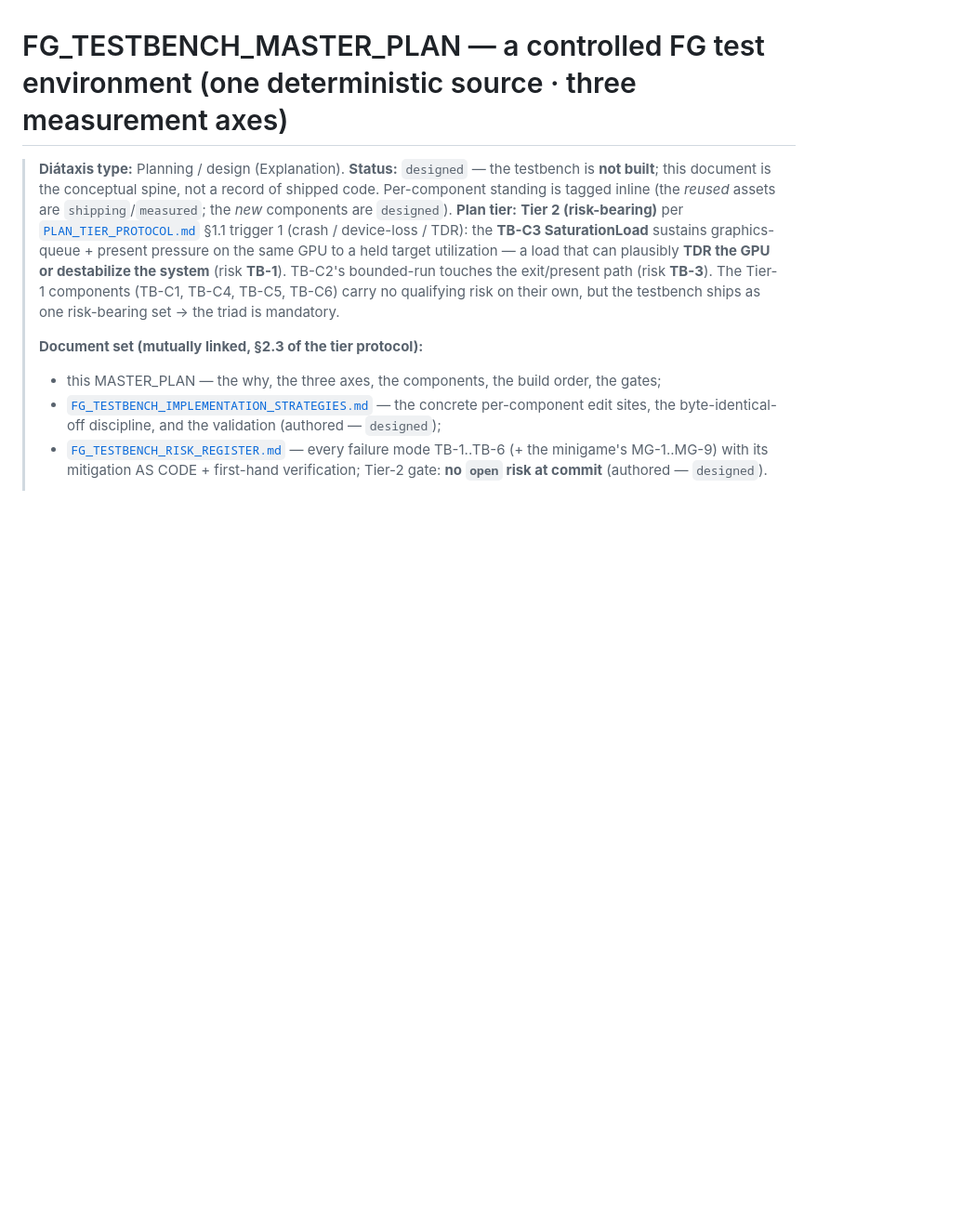
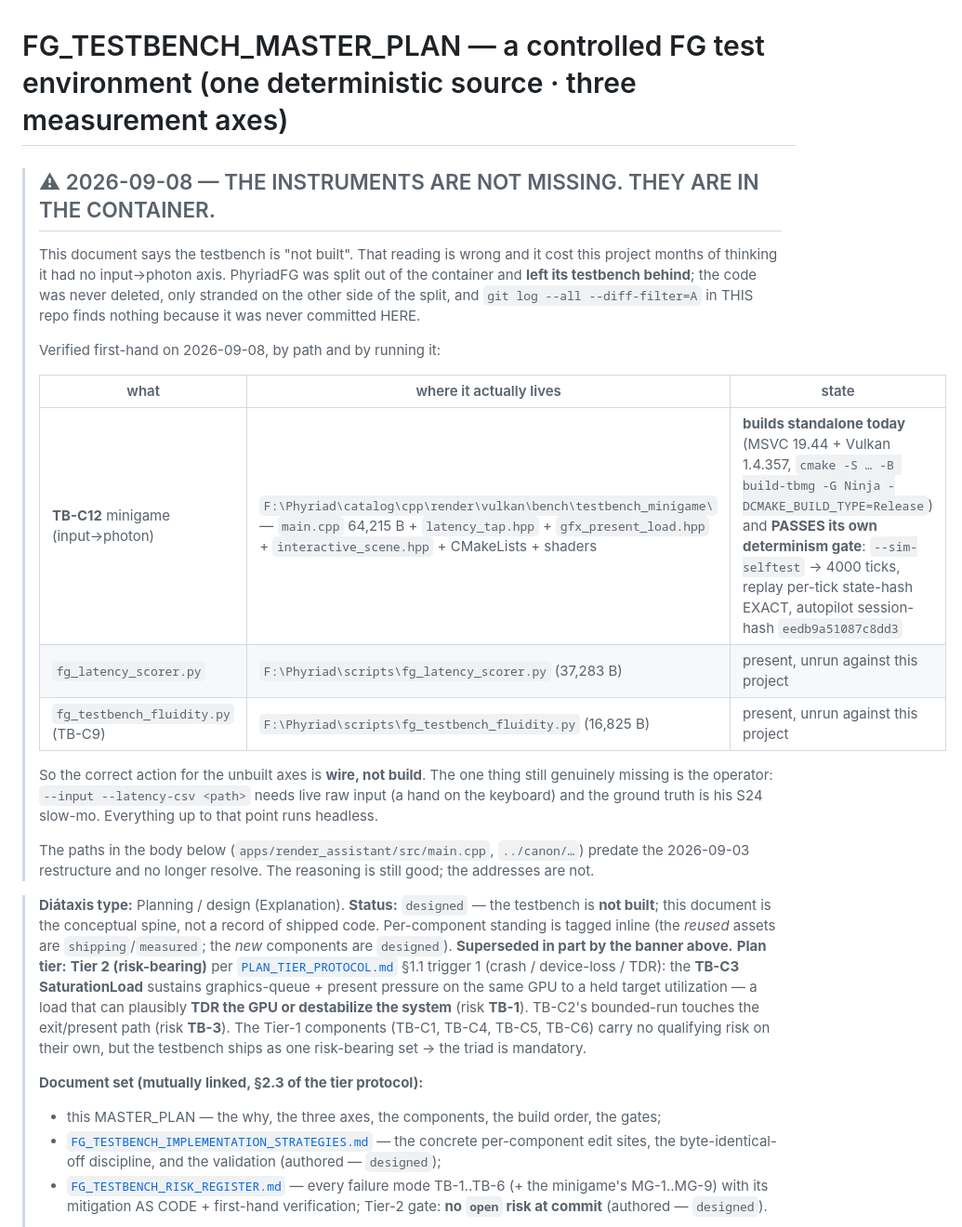
Before and after one commit to Swately/PhyriadFG, a Markdown page: docs/research/FG_TESTBENCH_MASTER_PLAN.md, the part around the change. Shown at 93% size. Drawn GitHub-style; blank space fills up the shorter version.

Commit message:
docs(testbench): the instruments are not missing, they are in the container
FG_TESTBENCH_MASTER_PLAN says the testbench is "not built". That reading cost this project months
of believing it had no input->photon axis, and it is wrong: PhyriadFG was split out of the container
and LEFT ITS TESTBENCH BEHIND. `git log --all --diff-filter=A` in this repo finds nothing because
the code was never committed HERE -- not because it does not exist.

Two agent passes found the two halves of this and neither saw it whole: the doc catalogue reported
"FG_TESTBENCH_RISK_REGISTER claims TB-C1..C7 BUILT+SELF-TEST-verified but nothing named was ever
committed to this repo" (true, 0 hits), while the coverage audit reported the minigame exists on
this machine (also true). Both right; the artifact is stranded, not absent.

VERIFIED FIRST-HAND, by path and by running it:
  catalog/cpp/render/vulkan/bench/testbench_minigame/  main.cpp 64,215 B + latency_tap.hpp +
    gfx_present_load.hpp + interactive_scene.hpp + CMakeLists + shaders
    -> configures and builds STANDALONE today (MSVC 19.44.35228, Vulkan 1.4.357)
    -> `--sim-selftest` PASSES: 4000 ticks, replay per-tick state-hash EXACT,
       autopilot session-hash eedb9a51087c8dd3 (reproducible)
  scripts/fg_latency_scorer.py     37,283 B
  scripts/fg_testbench_fluidity.py 16,825 B

So the action for the "unbuilt" axes is WIRE, not BUILD. What is still genuinely missing is the
operator: --input --latency-csv needs live raw input and the ground truth is his S24 slow-mo.
Everything before that runs headless.

Banner only; the body is untouched. Its reasoning is still good, its addresses are not.

Co-Authored-By: Claude Opus 5 <noreply@anthropic.com>

```diff
--- a/docs/research/FG_TESTBENCH_MASTER_PLAN.md
+++ b/docs/research/FG_TESTBENCH_MASTER_PLAN.md
@@ -1,9 +1,31 @@
 # FG_TESTBENCH_MASTER_PLAN — a controlled FG test environment (one deterministic source · three measurement axes)
+
+> ## ⚠ 2026-09-08 — THE INSTRUMENTS ARE NOT MISSING. THEY ARE IN THE CONTAINER.
+>
+> This document says the testbench is "not built". That reading is wrong and it cost this project
+> months of thinking it had no input→photon axis. PhyriadFG was split out of the container and **left
+> its testbench behind**; the code was never deleted, only stranded on the other side of the split,
+> and `git log --all --diff-filter=A` in THIS repo finds nothing because it was never committed HERE.
+>
+> Verified first-hand on 2026-09-08, by path and by running it:
+>
+> | what | where it actually lives | state |
+> |---|---|---|
+> | **TB-C12** minigame (input→photon) | `F:\Phyriad\catalog\cpp\render\vulkan\bench\testbench_minigame\` — `main.cpp` 64,215 B + `latency_tap.hpp` + `gfx_present_load.hpp` + `interactive_scene.hpp` + CMakeLists + shaders | **builds standalone today** (MSVC 19.44 + Vulkan 1.4.357, `cmake -S … -B build-tbmg -G Ninja -DCMAKE_BUILD_TYPE=Release`) and **PASSES its own determinism gate**: `--sim-selftest` → 4000 ticks, replay per-tick state-hash EXACT, autopilot session-hash `eedb9a51087c8dd3` |
+> | `fg_latency_scorer.py` | `F:\Phyriad\scripts\fg_latency_scorer.py` (37,283 B) | present, unrun against this project |
+> | `fg_testbench_fluidity.py` (TB-C9) | `F:\Phyriad\scripts\fg_testbench_fluidity.py` (16,825 B) | present, unrun against this project |
+>
+> So the correct action for the unbuilt axes is **wire, not build**. The one thing still genuinely
+> missing is the operator: `--input --latency-csv <path>` needs live raw input (a hand on the
+> keyboard) and the ground truth is his S24 slow-mo. Everything up to that point runs headless.
+>
+> The paths in the body below (`apps/render_assistant/src/main.cpp`, `../canon/…`) predate the
+> 2026-09-03 restructure and no longer resolve. The reasoning is still good; the addresses are not.
 
 > **Diátaxis type:** Planning / design (Explanation). **Status:** `designed` — the testbench is
 > **not built**; this document is the conceptual spine, not a record of shipped code. Per-component
 > standing is tagged inline (the *reused* assets are `shipping`/`measured`; the *new* components are
-> `designed`).
+> `designed`). **Superseded in part by the banner above.**
 > **Plan tier:** **Tier 2 (risk-bearing)** per [`PLAN_TIER_PROTOCOL.md`](../canon/PLAN_TIER_PROTOCOL.md)
 > §1.1 trigger 1 (crash / device-loss / TDR): the **TB-C3 SaturationLoad** sustains graphics-queue + present
 > pressure on the same GPU to a held target utilization — a load that can plausibly **TDR the GPU or
```
